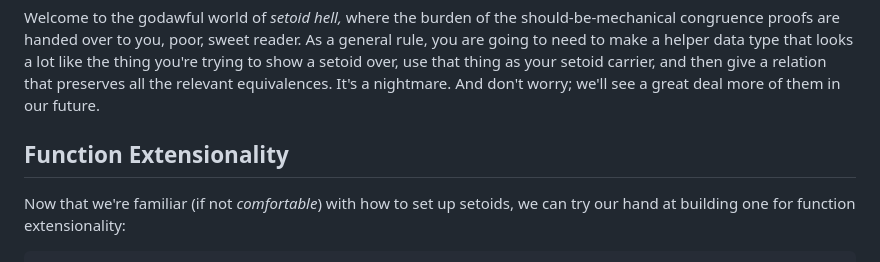
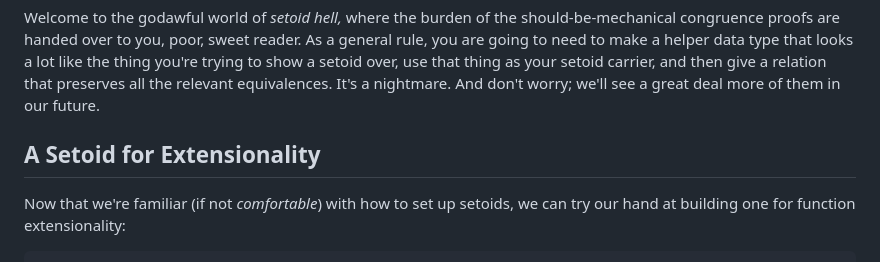
Before and after one commit to isovector/certainty-by-construction, a Markdown page: src/book/Chapter7-Structures.lagda.md, the part around the change. GitHub-like rendering.

Commit message:
better heading

```diff
--- a/src/book/Chapter7-Structures.lagda.md
+++ b/src/book/Chapter7-Structures.lagda.md
@@ -1276,7 +1276,7 @@ equivalences. It's a nightmare. And don't worry; we'll see a great deal more of
 them in our future.
 
 
-## Function Extensionality
+## A Setoid for Extensionality
 
 Now that we're familiar (if not *comfortable*) with how to set up setoids, we
 can try our hand at building one for function extensionality:
```
